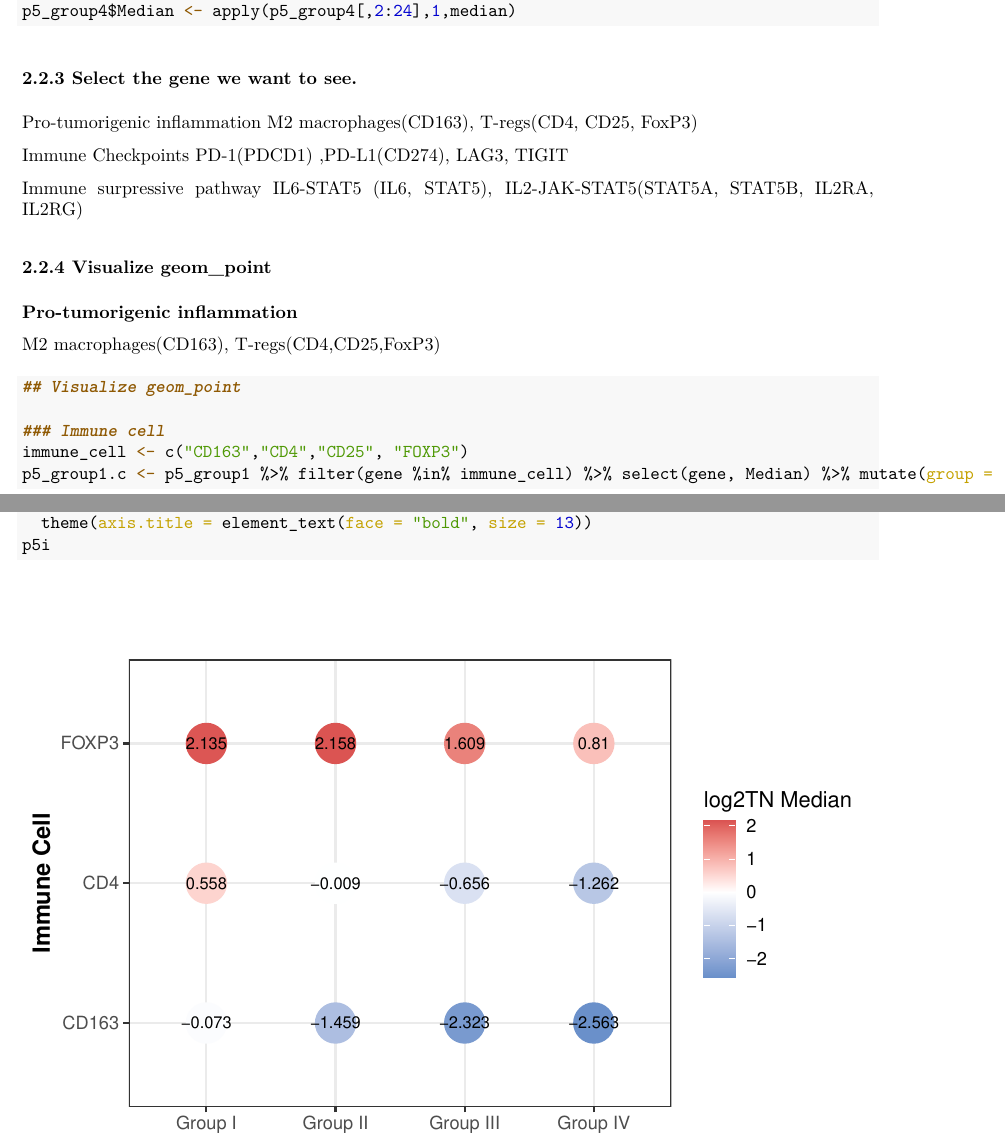
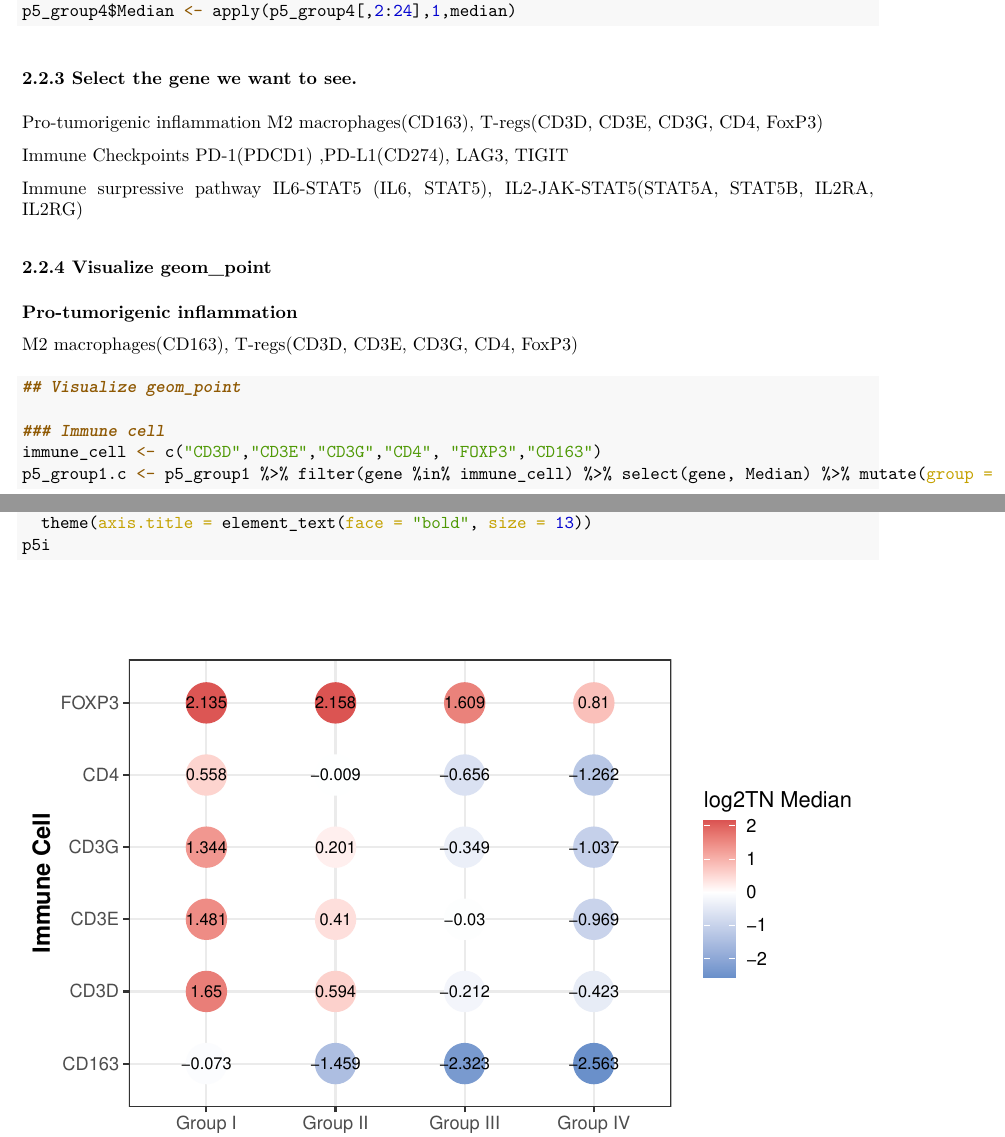
Before and after one commit to keywordYJ/bsms222_103_Kim, an R Markdown document (Assignment1_103_Kim.Rmd): two parts of pages 4 and 5 of 11, joined at a grey line, cut so that both start at the same text. The pictures show the output file Assignment1_103_Kim.pdf that the author committed with the source.

Commit message:
FINAL 11.12 7PM

````diff
--- a/Assignment1_103_Kim.Rmd
+++ b/Assignment1_103_Kim.Rmd
@@ -129,7 +129,7 @@ p5_group4$Median <- apply(p5_group4[,2:24],1,median)
 ### 2.2.3 Select the gene we want to see.
 
 Pro-tumorigenic inflammation
-M2 macrophages(CD163), T-regs(CD4, CD25, FoxP3)
+M2 macrophages(CD163), T-regs(CD3D, CD3E, CD3G, CD4, FoxP3)
 
 Immune Checkpoints
 PD-1(PDCD1) ,PD-L1(CD274), LAG3, TIGIT
@@ -145,12 +145,12 @@ IL6-STAT5 (IL6, STAT5), IL2-JAK-STAT5(STAT5A, STAT5B, IL2RA, IL2RG)
 
 **Pro-tumorigenic inflammation**
 
-M2 macrophages(CD163), T-regs(CD4,CD25,FoxP3)
+M2 macrophages(CD163), T-regs(CD3D, CD3E, CD3G, CD4, FoxP3)
 ```{r}
 ## Visualize geom_point
 
 ### Immune cell
-immune_cell <- c("CD163","CD4","CD25", "FOXP3")
+immune_cell <- c("CD3D","CD3E","CD3G","CD4", "FOXP3","CD163")
 p5_group1.c <- p5_group1 %>% filter(gene %in% immune_cell) %>% select(gene, Median) %>% mutate(group = "Group I")
 p5_group2.c <- p5_group2 %>% filter(gene %in% immune_cell) %>% select(gene, Median) %>% mutate(group = "Group II")
 p5_group3.c <- p5_group3 %>% filter(gene %in% immune_cell) %>% select(gene, Median) %>% mutate(group = "Group III")
````
Also changed, not shown: Assignment1_103_Kim.pdf.
